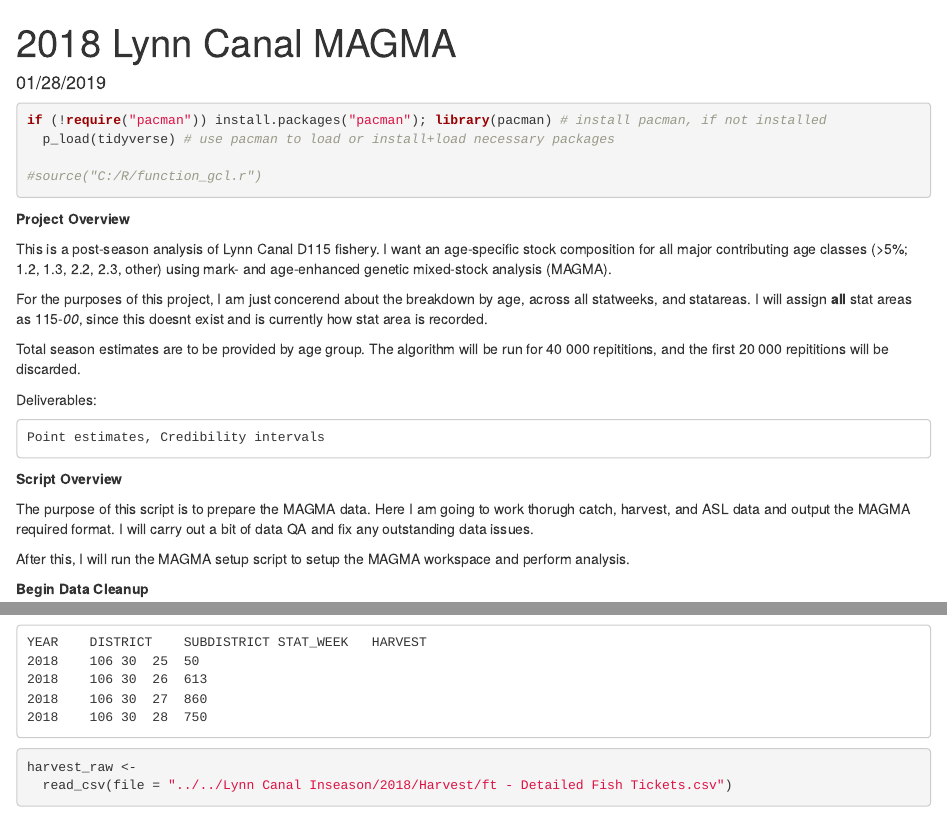
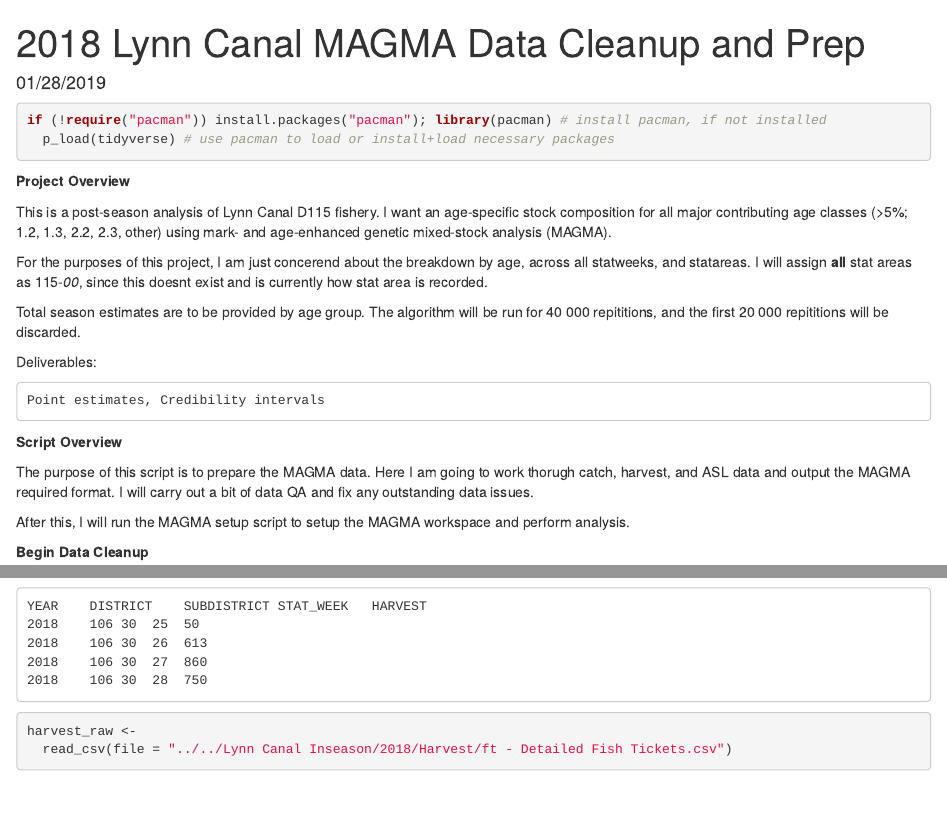
Before and after one commit to csjalbert/LynnCanalPostseason, an R Markdown document (1-D115_MAGMA_cleanup.Rmd): the page in a window 1100 px wide, from its top, and a second part further down, joined at a grey line. Rendered offline with R 4.5, knitr and Pandoc, with nearby package versions; some code elsewhere in the file could not run offline.

Commit message:
renamed for continuity

````diff
--- a/1-D115_data_cleanup.Rmd
+++ b/1-D115_MAGMA_cleanup.Rmd
@@ -1,5 +1,5 @@
 ---
-title: "2018 Lynn Canal MAGMA"
+title: "2018 Lynn Canal MAGMA Data Cleanup and Prep"
 date: "01/28/2019"
 editor_options:
   chunk_output_type: inline
@@ -14,8 +14,6 @@ creator: Chase Jalbert
 ```{r libraries, message = FALSE}
 if (!require("pacman")) install.packages("pacman"); library(pacman) # install pacman, if not installed
   p_load(tidyverse) # use pacman to load or install+load necessary packages
-
-#source("C:/R/function_gcl.r")
 ```
 
 <b> Project Overview </b>
````
